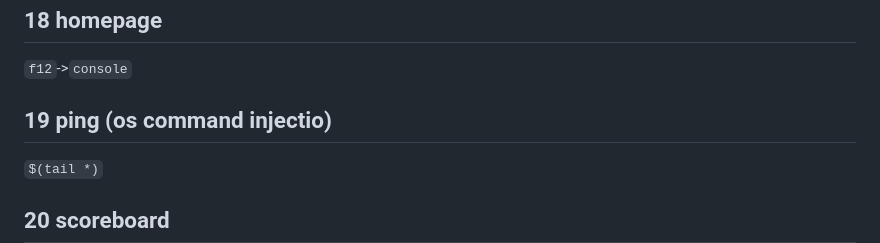
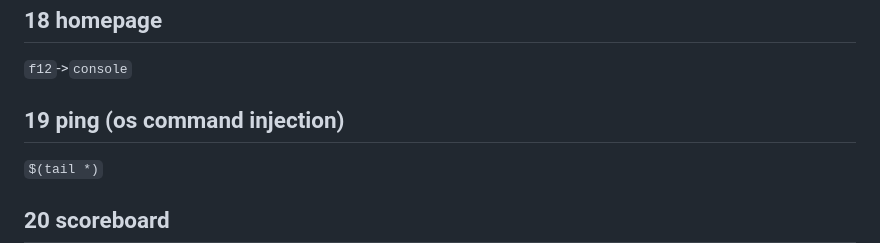
Before and after one commit to r888800009/CTF-Solve, a Markdown page: hackme.inndy.tw/README.md, the part around the change. GitHub-like rendering.

Commit message:
Fix typo

```diff
--- a/hackme.inndy.tw/README.md
+++ b/hackme.inndy.tw/README.md
@@ -65,7 +65,7 @@ nc hackme.inndy.tw 7708 > /dev/null 0.01s user 0.00s system 0% cpu 5.074 total
 ## 18 homepage
   `f12`->`console`
 
-## 19 ping (os command injectio)
+## 19 ping (os command injection)
   `$(tail *)`
 
 ## 20 scoreboard
```
